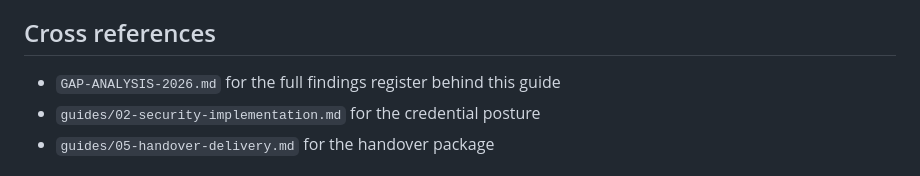
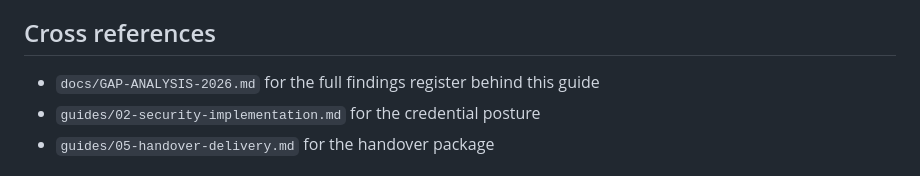
Before and after one commit to mjmirza/AI-Workflow-Delivery-Framework, a Markdown page: guides/12-n8n-platform-reality-2026.md, the part around the change. Drawn GitHub-style.

```diff
--- a/guides/12-n8n-platform-reality-2026.md
+++ b/guides/12-n8n-platform-reality-2026.md
@@ -428,7 +428,7 @@ because it removes long lived AWS keys from the credential store.
 
 ## Cross references
 
-- `GAP-ANALYSIS-2026.md` for the full findings register behind this guide
+- `docs/GAP-ANALYSIS-2026.md` for the full findings register behind this guide
 - `guides/02-security-implementation.md` for the credential posture
 - `guides/05-handover-delivery.md` for the handover package
 
```
Also changed, not shown: docs/GAP-ANALYSIS-2026.md (added, +513 -0 lines).
